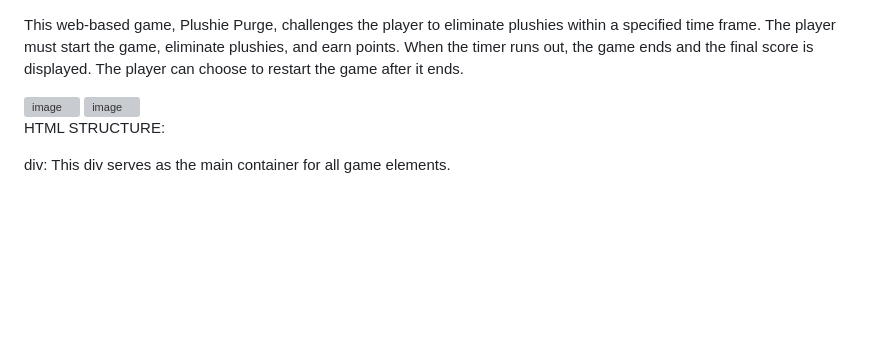
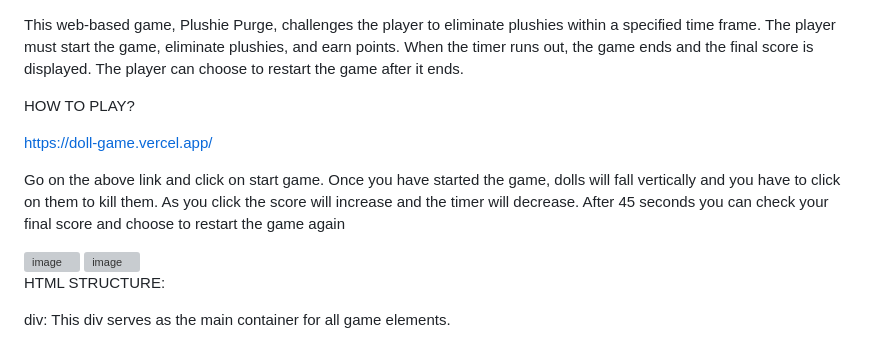
Before and after one commit to Divyanshi750/MyGame, a Markdown page: README.md, the part around the change. GitHub-like rendering; blank space fills up the shorter version; grey boxes are pictures that could not be loaded.

Commit message:
Added deployed game site

```diff
--- a/README.md
+++ b/README.md
@@ -1,4 +1,10 @@
 This web-based game, Plushie Purge, challenges the player to eliminate plushies within a specified time frame. The player must start the game, eliminate plushies, and earn points. When the timer runs out, the game ends and the final score is displayed. The player can choose to restart the game after it ends.
+
+HOW TO PLAY?
+
+https://doll-game.vercel.app/
+
+Go on the above link and click on start game. Once you have started the game, dolls will fall vertically and you have to click on them to kill them. As you click the score will increase and the timer will decrease. After 45 seconds you can check your final score and choose to restart the game again
 
 
 
```
